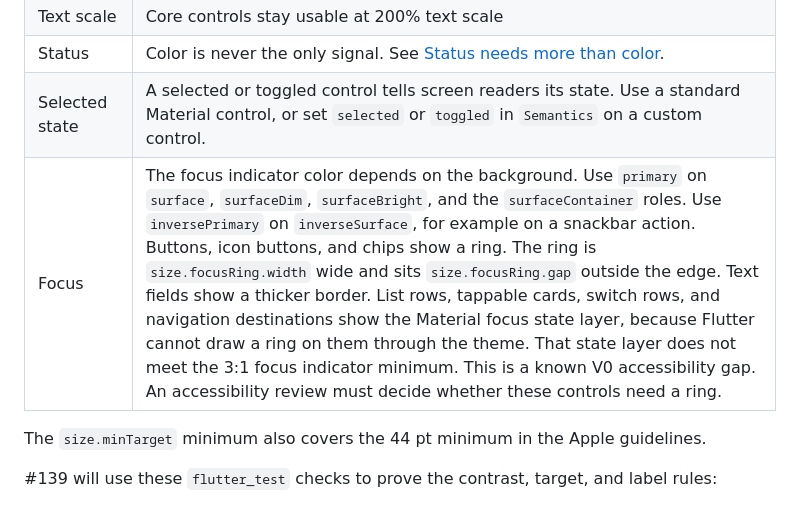
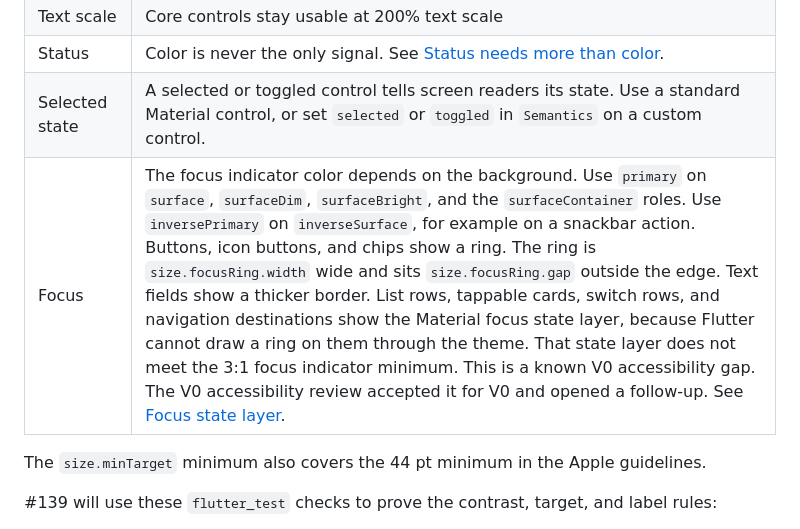
Before and after one commit to TailTag-Game/tailtag, a Markdown page: docs/design/README.md, the part around the change. Drawn GitHub-style.

```diff
--- a/docs/design/README.md
+++ b/docs/design/README.md
@@ -200,7 +200,7 @@ These rules are the V0 accessibility baseline. Shared widgets (#139) must meet t
 | Text scale | Core controls stay usable at 200% text scale |
 | Status | Color is never the only signal. See [Status needs more than color](#status-needs-more-than-color). |
 | Selected state | A selected or toggled control tells screen readers its state. Use a standard Material control, or set `selected` or `toggled` in `Semantics` on a custom control. |
-| Focus | The focus indicator color depends on the background. Use `primary` on `surface`, `surfaceDim`, `surfaceBright`, and the `surfaceContainer` roles. Use `inversePrimary` on `inverseSurface`, for example on a snackbar action. Buttons, icon buttons, and chips show a ring. The ring is `size.focusRing.width` wide and sits `size.focusRing.gap` outside the edge. Text fields show a thicker border. List rows, tappable cards, switch rows, and navigation destinations show the Material focus state layer, because Flutter cannot draw a ring on them through the theme. That state layer does not meet the 3:1 focus indicator minimum. This is a known V0 accessibility gap. An accessibility review must decide whether these controls need a ring. |
+| Focus | The focus indicator color depends on the background. Use `primary` on `surface`, `surfaceDim`, `surfaceBright`, and the `surfaceContainer` roles. Use `inversePrimary` on `inverseSurface`, for example on a snackbar action. Buttons, icon buttons, and chips show a ring. The ring is `size.focusRing.width` wide and sits `size.focusRing.gap` outside the edge. Text fields show a thicker border. List rows, tappable cards, switch rows, and navigation destinations show the Material focus state layer, because Flutter cannot draw a ring on them through the theme. That state layer does not meet the 3:1 focus indicator minimum. This is a known V0 accessibility gap. The V0 accessibility review accepted it for V0 and opened a follow-up. See [Focus state layer](parity-review.md#focus-state-layer). |
 
 The `size.minTarget` minimum also covers the 44 pt minimum in the Apple guidelines.
 
```
Also changed, not shown: docs/design/components.md (+1 -1 lines), docs/design/parity-review.md (added, +110 -0 lines).
